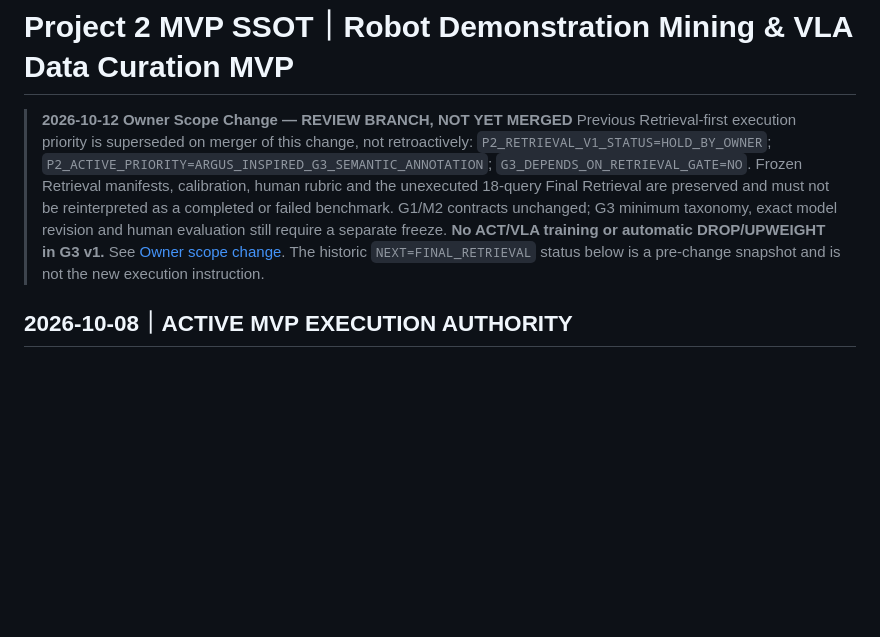
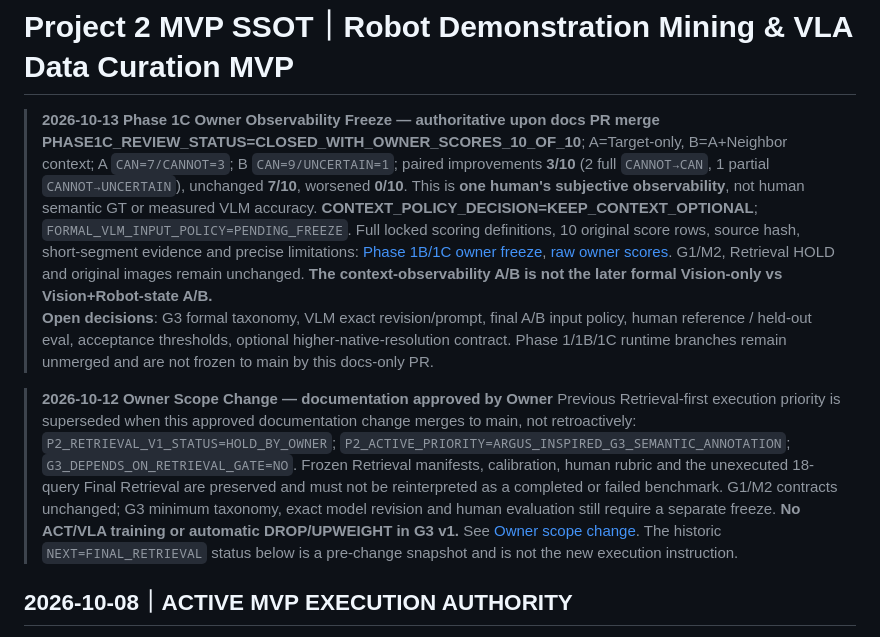
Before and after one commit to Modori1998/embody_project2_data_value, a Markdown page: 0-doc/Project2_MVP_SSOT_20261008.md, the part around the change. Rendered like a GitHub page; blank space fills up the shorter version.

Commit message:
Update P2 SSOT with frozen owner 10-case observability closeout and scope boundaries

```diff
--- a/0-doc/Project2_MVP_SSOT_20261008.md
+++ b/0-doc/Project2_MVP_SSOT_20261008.md
@@ -1,7 +1,11 @@
 # Project 2 MVP SSOT｜Robot Demonstration Mining & VLA Data Curation MVP
 
-> **2026-10-12 Owner Scope Change — REVIEW BRANCH, NOT YET MERGED**
-> Previous Retrieval-first execution priority is superseded on merger of this change, not retroactively: `P2_RETRIEVAL_V1_STATUS=HOLD_BY_OWNER`; `P2_ACTIVE_PRIORITY=ARGUS_INSPIRED_G3_SEMANTIC_ANNOTATION`; `G3_DEPENDS_ON_RETRIEVAL_GATE=NO`. Frozen Retrieval manifests, calibration, human rubric and the unexecuted 18-query Final Retrieval are preserved and must not be reinterpreted as a completed or failed benchmark. G1/M2 contracts unchanged; G3 minimum taxonomy, exact model revision and human evaluation still require a separate freeze. **No ACT/VLA training or automatic DROP/UPWEIGHT in G3 v1.** See [Owner scope change](10-design-review/P2_G3_Retrieval_HOLD_Scope_Change_v1_20261012.md). The historic `NEXT=FINAL_RETRIEVAL` status below is a pre-change snapshot and is not the new execution instruction.
+> **2026-10-13 Phase 1C Owner Observability Freeze — authoritative upon docs PR merge**
+> **PHASE1C_REVIEW_STATUS=CLOSED_WITH_OWNER_SCORES_10_OF_10**; A=Target-only, B=A+Neighbor context; A `CAN=7/CANNOT=3`; B `CAN=9/UNCERTAIN=1`; paired improvements **3/10** (2 full `CANNOT→CAN`, 1 partial `CANNOT→UNCERTAIN`), unchanged **7/10**, worsened **0/10**. This is **one human's subjective observability**, not human semantic GT or measured VLM accuracy. **CONTEXT_POLICY_DECISION=KEEP_CONTEXT_OPTIONAL**; `FORMAL_VLM_INPUT_POLICY=PENDING_FREEZE`. Full locked scoring definitions, 10 original score rows, source hash, short-segment evidence and precise limitations: [Phase 1B/1C owner freeze](10-design-review/P2_G3_Phase1B_1C_Observability_Owner_Freeze_20261013.md), [raw owner scores](10-design-review/evidence/P2_G3_Phase1C_Simple10_Owner_Scored_Raw_20261013.csv). G1/M2, Retrieval HOLD and original images remain unchanged. **The context-observability A/B is not the later formal Vision-only vs Vision+Robot-state A/B.**
+> **Open decisions**: G3 formal taxonomy, VLM exact revision/prompt, final A/B input policy, human reference / held-out eval, acceptance thresholds, optional higher-native-resolution contract. Phase 1/1B/1C runtime branches remain unmerged and are not frozen to main by this docs-only PR.
+
+> **2026-10-12 Owner Scope Change — documentation approved by Owner**
+> Previous Retrieval-first execution priority is superseded when this approved documentation change merges to main, not retroactively: `P2_RETRIEVAL_V1_STATUS=HOLD_BY_OWNER`; `P2_ACTIVE_PRIORITY=ARGUS_INSPIRED_G3_SEMANTIC_ANNOTATION`; `G3_DEPENDS_ON_RETRIEVAL_GATE=NO`. Frozen Retrieval manifests, calibration, human rubric and the unexecuted 18-query Final Retrieval are preserved and must not be reinterpreted as a completed or failed benchmark. G1/M2 contracts unchanged; G3 minimum taxonomy, exact model revision and human evaluation still require a separate freeze. **No ACT/VLA training or automatic DROP/UPWEIGHT in G3 v1.** See [Owner scope change](10-design-review/P2_G3_Retrieval_HOLD_Scope_Change_v1_20261012.md). The historic `NEXT=FINAL_RETRIEVAL` status below is a pre-change snapshot and is not the new execution instruction.
 
 ## 2026-10-08｜ACTIVE MVP EXECUTION AUTHORITY
 
```
